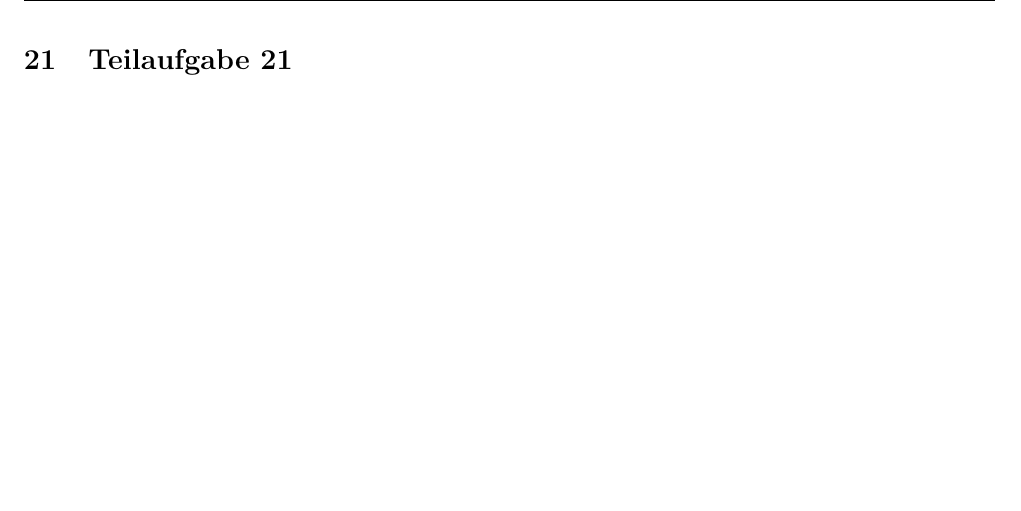
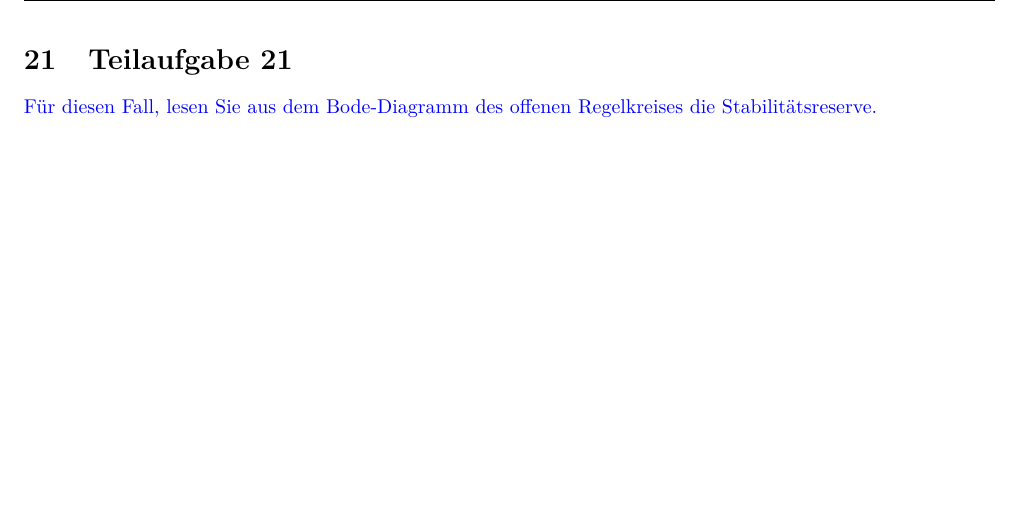
Before and after one commit to daniw/rt-l, a LaTeX document (prep/doc.tex, which reads prep/21/21.tex): part of page 23 of 30, cut so that both start at the same text. Compiled offline with pdfLaTeX.

Commit message:
Aufgabe 21

```diff
--- a/prep/21/21.tex
+++ b/prep/21/21.tex
@@ -1 +1,5 @@
 \section{Teilaufgabe 21}
+\begin{aufgabe}
+Für diesen Fall, lesen Sie aus dem Bode-Diagramm des offenen Regelkreises die
+Stabilitätsreserve.
+\end{aufgabe}
```
